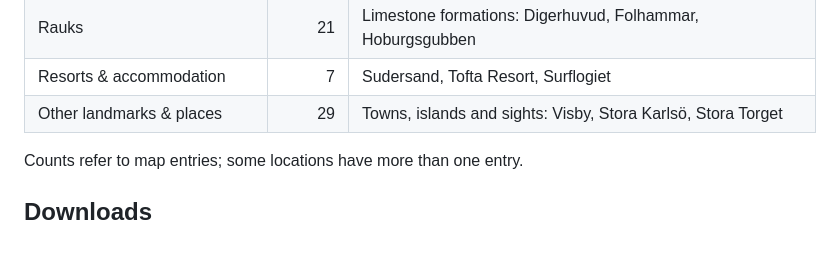
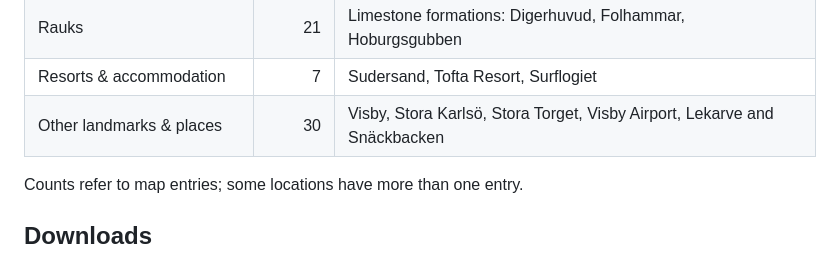
Before and after one commit to mannetroll/gotlandgame, a Markdown page: README.md, the part around the change. Drawn GitHub-style.

Commit message:
Match destination totals to the v0.1.3 map

```diff
--- a/README.md
+++ b/README.md
@@ -38,7 +38,7 @@ This public repository contains player documentation, screenshots, a trailer and
 | Fuel stations | 28 | 24 petrol stations and 4 biogas-only sites |
 | Rauks | 21 | Limestone formations: Digerhuvud, Folhammar, Hoburgsgubben |
 | Resorts & accommodation | 7 | Sudersand, Tofta Resort, Surflogiet |
-| Other landmarks & places | 29 | Towns, islands and sights: Visby, Stora Karlsö, Stora Torget |
+| Other landmarks & places | 30 | Visby, Stora Karlsö, Stora Torget, Visby Airport, Lekarve and Snäckbacken |
 
 Counts refer to map entries; some locations have more than one entry.
 
```
